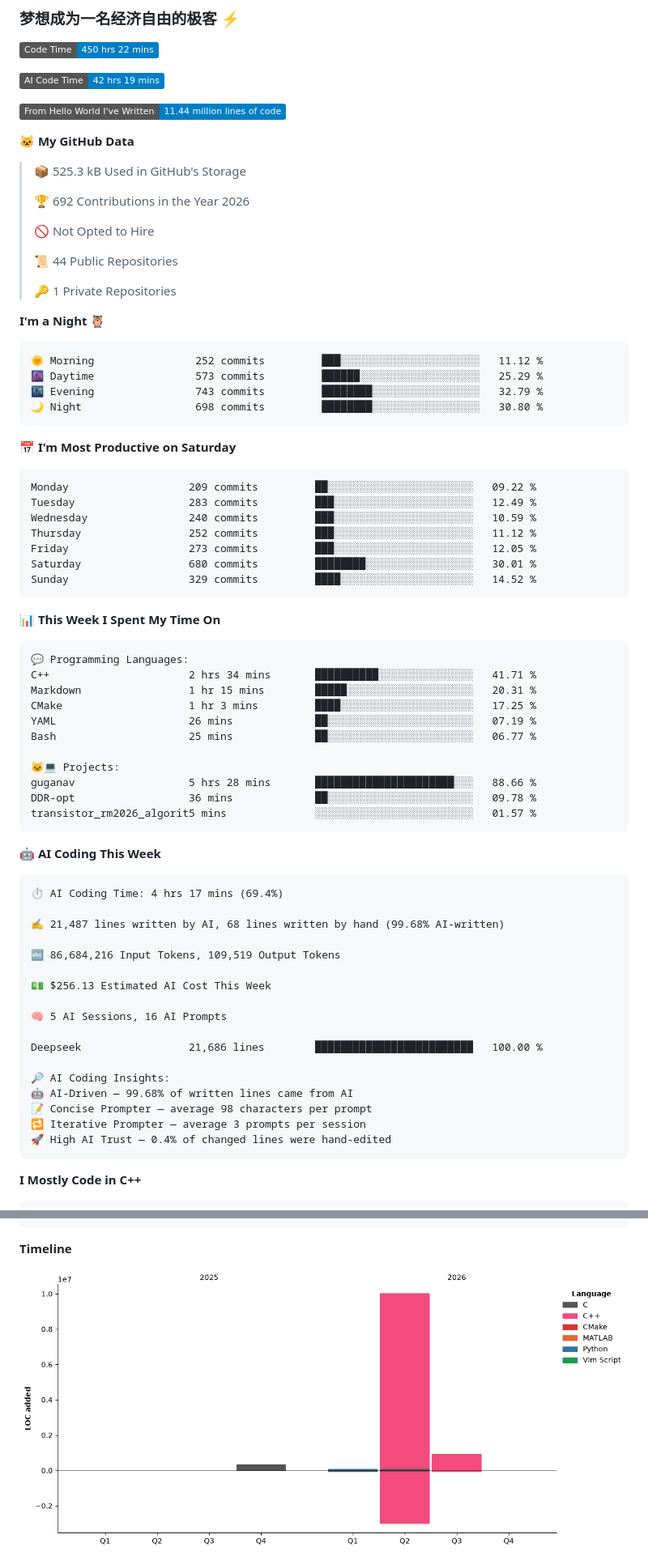
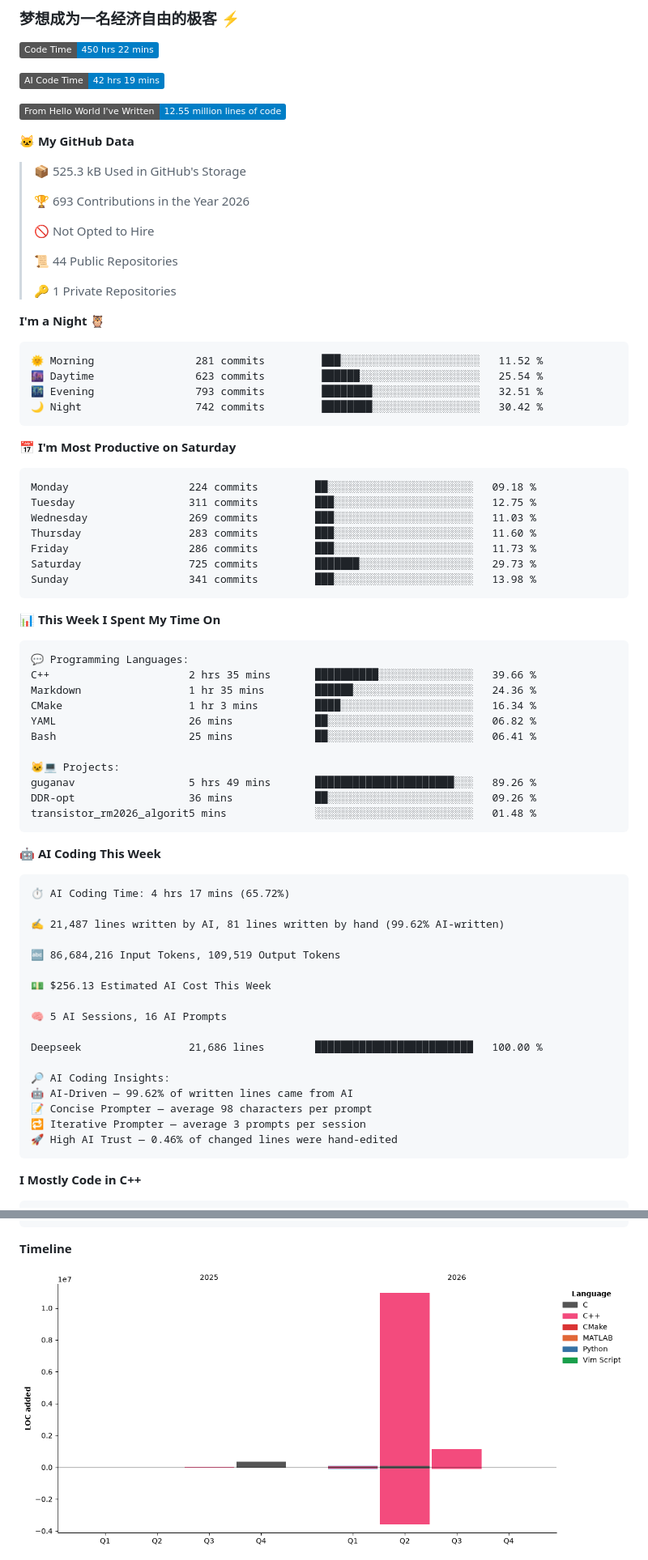
Before and after one commit to LemperorD/LemperorD, a Markdown page: README.md, 2 parts joined by grey strips. Shown at 81% size. GitHub-like rendering; pictures changed too: assets/bar_graph.png; badges without logos.

Commit message:
Updated with Dev Metrics

````diff
--- a/README.md
+++ b/README.md
@@ -9,13 +9,13 @@
 
 ![AI Code Time](http://img.shields.io/badge/AI%20Code%20Time-42%20hrs%2019%20mins-blue?style=flat)
 
-![Lines of code](https://img.shields.io/badge/From%20Hello%20World%20I%27ve%20Written-11.44%20million%20lines%20of%20code-blue?style=flat)
+![Lines of code](https://img.shields.io/badge/From%20Hello%20World%20I%27ve%20Written-12.55%20million%20lines%20of%20code-blue?style=flat)
 
 **🐱 My GitHub Data**
 
 > 📦 525.3 kB Used in GitHub's Storage
  >
-> 🏆 692 Contributions in the Year 2026
+> 🏆 693 Contributions in the Year 2026
  >
 > 🚫 Not Opted to Hire
  >
@@ -26,21 +26,21 @@
 **I'm a Night 🦉**
 
 ```text
-🌞 Morning                252 commits         ███░░░░░░░░░░░░░░░░░░░░░░   11.12 %
-🌆 Daytime                573 commits         ██████░░░░░░░░░░░░░░░░░░░   25.29 %
-🌃 Evening                743 commits         ████████░░░░░░░░░░░░░░░░░   32.79 %
-🌙 Night                  698 commits         ████████░░░░░░░░░░░░░░░░░   30.80 %
+🌞 Morning                281 commits         ███░░░░░░░░░░░░░░░░░░░░░░   11.52 %
+🌆 Daytime                623 commits         ██████░░░░░░░░░░░░░░░░░░░   25.54 %
+🌃 Evening                793 commits         ████████░░░░░░░░░░░░░░░░░   32.51 %
+🌙 Night                  742 commits         ████████░░░░░░░░░░░░░░░░░   30.42 %
 ```
 📅 **I'm Most Productive on Saturday**
 
 ```text
-Monday                   209 commits         ██░░░░░░░░░░░░░░░░░░░░░░░   09.22 %
-Tuesday                  283 commits         ███░░░░░░░░░░░░░░░░░░░░░░   12.49 %
-Wednesday                240 commits         ███░░░░░░░░░░░░░░░░░░░░░░   10.59 %
-Thursday                 252 commits         ███░░░░░░░░░░░░░░░░░░░░░░   11.12 %
-Friday                   273 commits         ███░░░░░░░░░░░░░░░░░░░░░░   12.05 %
-Saturday                 680 commits         ████████░░░░░░░░░░░░░░░░░   30.01 %
-Sunday                   329 commits         ████░░░░░░░░░░░░░░░░░░░░░   14.52 %
+Monday                   224 commits         ██░░░░░░░░░░░░░░░░░░░░░░░   09.18 %
+Tuesday                  311 commits         ███░░░░░░░░░░░░░░░░░░░░░░   12.75 %
+Wednesday                269 commits         ███░░░░░░░░░░░░░░░░░░░░░░   11.03 %
+Thursday                 283 commits         ███░░░░░░░░░░░░░░░░░░░░░░   11.60 %
+Friday                   286 commits         ███░░░░░░░░░░░░░░░░░░░░░░   11.73 %
+Saturday                 725 commits         ███████░░░░░░░░░░░░░░░░░░   29.73 %
+Sunday                   341 commits         ███░░░░░░░░░░░░░░░░░░░░░░   13.98 %
 ```
 
 
@@ -48,24 +48,24 @@ Sunday                   329 commits         ████░░░░░░░
 
 ```text
 💬 Programming Languages:
-C++                      2 hrs 34 mins       ██████████░░░░░░░░░░░░░░░   41.71 %
-Markdown                 1 hr 15 mins        █████░░░░░░░░░░░░░░░░░░░░   20.31 %
-CMake                    1 hr 3 mins         ████░░░░░░░░░░░░░░░░░░░░░   17.25 %
-YAML                     26 mins             ██░░░░░░░░░░░░░░░░░░░░░░░   07.19 %
-Bash                     25 mins             ██░░░░░░░░░░░░░░░░░░░░░░░   06.77 %
+C++                      2 hrs 35 mins       ██████████░░░░░░░░░░░░░░░   39.66 %
+Markdown                 1 hr 35 mins        ██████░░░░░░░░░░░░░░░░░░░   24.36 %
+CMake                    1 hr 3 mins         ████░░░░░░░░░░░░░░░░░░░░░   16.34 %
+YAML                     26 mins             ██░░░░░░░░░░░░░░░░░░░░░░░   06.82 %
+Bash                     25 mins             ██░░░░░░░░░░░░░░░░░░░░░░░   06.41 %
 
 🐱‍💻 Projects:
-guganav                  5 hrs 28 mins       ██████████████████████░░░   88.66 %
-DDR-opt                  36 mins             ██░░░░░░░░░░░░░░░░░░░░░░░   09.78 %
-transistor_rm2026_algorit5 mins              ░░░░░░░░░░░░░░░░░░░░░░░░░   01.57 %
+guganav                  5 hrs 49 mins       ██████████████████████░░░   89.26 %
+DDR-opt                  36 mins             ██░░░░░░░░░░░░░░░░░░░░░░░   09.26 %
+transistor_rm2026_algorit5 mins              ░░░░░░░░░░░░░░░░░░░░░░░░░   01.48 %
 ```
 
 🤖 **AI Coding This Week**
 
 ```text
-⏱ AI Coding Time: 4 hrs 17 mins (69.4%)
+⏱ AI Coding Time: 4 hrs 17 mins (65.72%)
 
-✍️ 21,487 lines written by AI, 68 lines written by hand (99.68% AI-written)
+✍️ 21,487 lines written by AI, 81 lines written by hand (99.62% AI-written)
 
 🔤 86,684,216 Input Tokens, 109,519 Output Tokens
 
@@ -76,10 +76,10 @@ transistor_rm2026_algorit5 mins              ░░░░░░░░░░░
 Deepseek                 21,686 lines        █████████████████████████   100.00 %
 
 🔎 AI Coding Insights:
-🤖 AI-Driven — 99.68% of written lines came from AI
+🤖 AI-Driven — 99.62% of written lines came from AI
 📝 Concise Prompter — average 98 characters per prompt
 🔁 Iterative Prompter — average 3 prompts per session
-🚀 High AI Trust — 0.4% of changed lines were hand-edited
+🚀 High AI Trust — 0.46% of changed lines were hand-edited
 ```
 
 **I Mostly Code in C++**
````
Also changed, not shown: other parts of README.md (+1 -1 lines).
